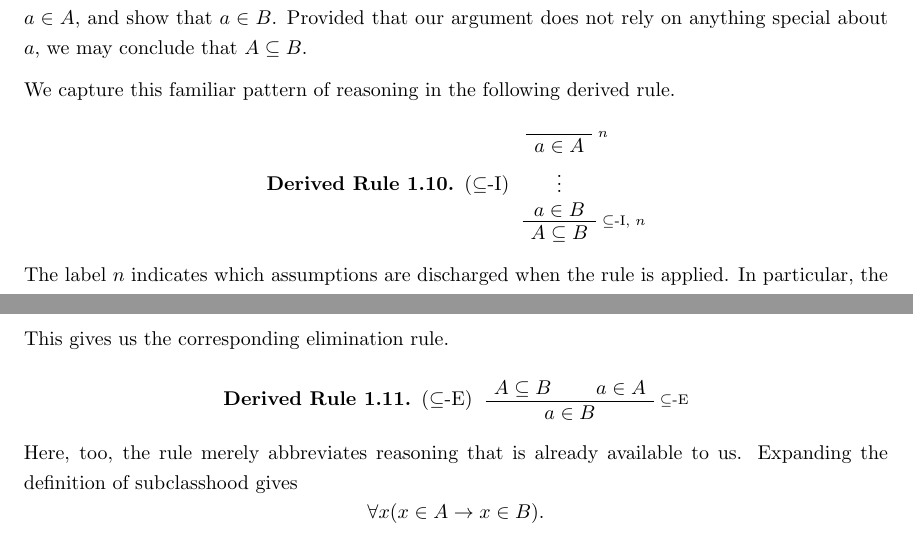
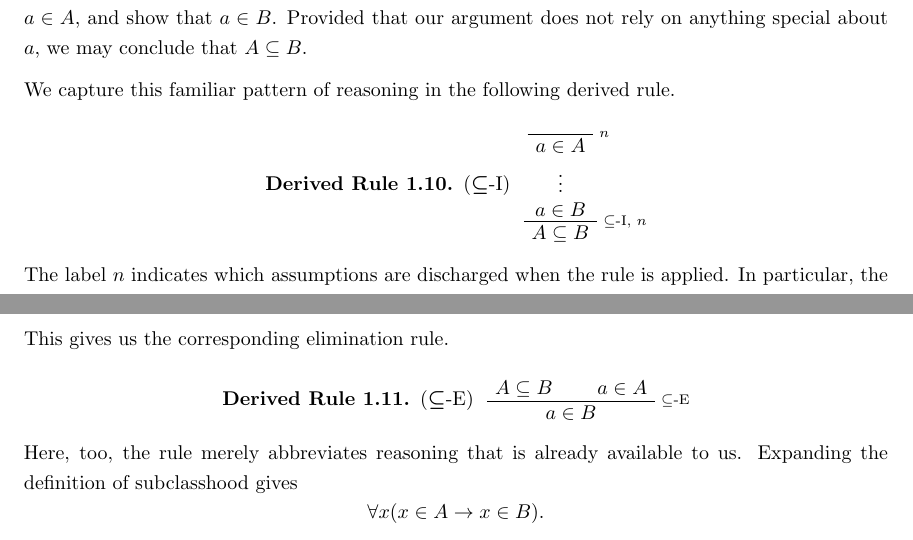
Before and after one commit to StephenMyller/STCH---Interactive, a LaTeX document (main.tex, which reads Chapters/01-NBG/02-subclasses.tex, preamble.tex): two parts of pages 10 and 11 of 26, joined at a grey line, cut so that both start at the same text. Compiled offline with pdfLaTeX.

Commit message:
Updates from Overleaf

```diff
--- a/Chapters/01-NBG/02-subclasses.tex
+++ b/Chapters/01-NBG/02-subclasses.tex
@@ -185,7 +185,7 @@ Suppose we wish to prove that $A\subseteq B$. By definition, this means showing
 
 We capture this familiar pattern of reasoning in the following derived rule.
 
-\begin{derivedrule}[$\subseteq$-I]
+\begin{derivedrule}[$\boldsymbol{\subseteq}$-I]
 \begin{prooftree}
     \AxiomC{}
     \RightLabel{\(n\)}
@@ -226,7 +226,7 @@ Conversely, suppose we already know that $A\subseteq B$. Then every member of $A
 
 This gives us the corresponding elimination rule.
 
-\begin{derivedrule}[$\subseteq$-E]
+\begin{derivedrule}[$\boldsymbol{\subseteq}$-E]
 \begin{prooftree}
     \AxiomC{\(A\subseteq B\)}
     \AxiomC{\(a\in A\)}
--- a/preamble.tex
+++ b/preamble.tex
@@ -154,6 +154,9 @@
 \CustomizeMathJax{\newcommand{\PC}{\operatorname{PC}}}
 \CustomizeMathJax{\newcommand{\Dep}{\operatorname{Dep}}}
 \CustomizeMathJax{\newcommand{\defequiv}{\mathrel{\equiv_{\mathrm{df}}}}}
+\CustomizeMathJax{%
+    \renewcommand{\RightLabel}[1]{\RL{\,#1}}%
+}
 
 
 
```
Also changed, not shown: Chapters/01-NBG/02-subclasses.tex (2 more changed lines).
